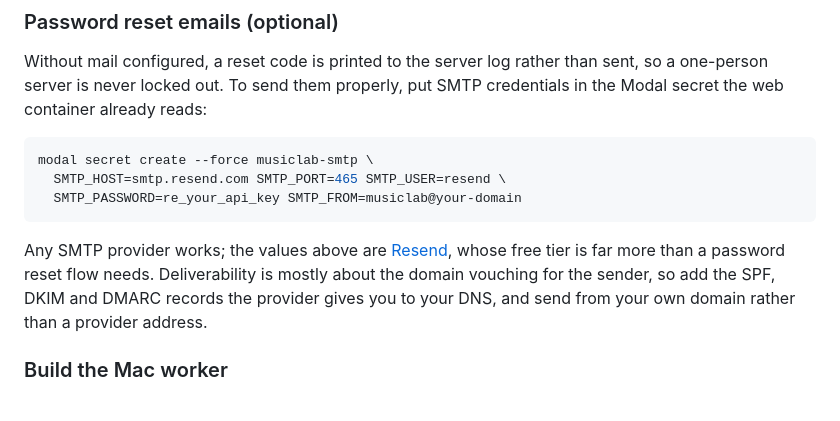
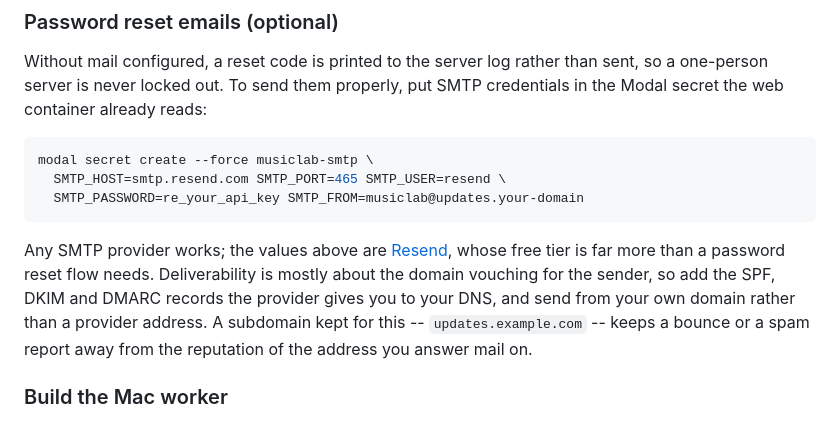
Before and after one commit to arnegerhard/musiclab, a Markdown page: README.md, the part around the change. Drawn GitHub-style.

Commit message:
Send from the subdomain kept for it
Mail goes out as musiclab@updates.jetsons.info rather than the bare
domain. Keeping sending on a subdomain of its own means a bounce or a
spam report lands on that reputation rather than on the address the
domain answers ordinary mail at.

Only the sender changed; the host and key are still blank, so codes go
on printing to the log until they are filled in.

Co-Authored-By: Claude Opus 5 <noreply@anthropic.com>

````diff
--- a/README.md
+++ b/README.md
@@ -72,14 +72,16 @@ put SMTP credentials in the Modal secret the web container already reads:
 ```bash
 modal secret create --force musiclab-smtp \
   SMTP_HOST=smtp.resend.com SMTP_PORT=465 SMTP_USER=resend \
-  SMTP_PASSWORD=re_your_api_key SMTP_FROM=musiclab@your-domain
+  SMTP_PASSWORD=re_your_api_key SMTP_FROM=musiclab@updates.your-domain
 ```
 
 Any SMTP provider works; the values above are [Resend](https://resend.com),
 whose free tier is far more than a password reset flow needs. Deliverability
 is mostly about the domain vouching for the sender, so add the SPF, DKIM and
 DMARC records the provider gives you to your DNS, and send from your own
-domain rather than a provider address.
+domain rather than a provider address. A subdomain kept for this --
+`updates.example.com` -- keeps a bounce or a spam report away from the
+reputation of the address you answer mail on.
 
 ### Build the Mac worker
 
````
